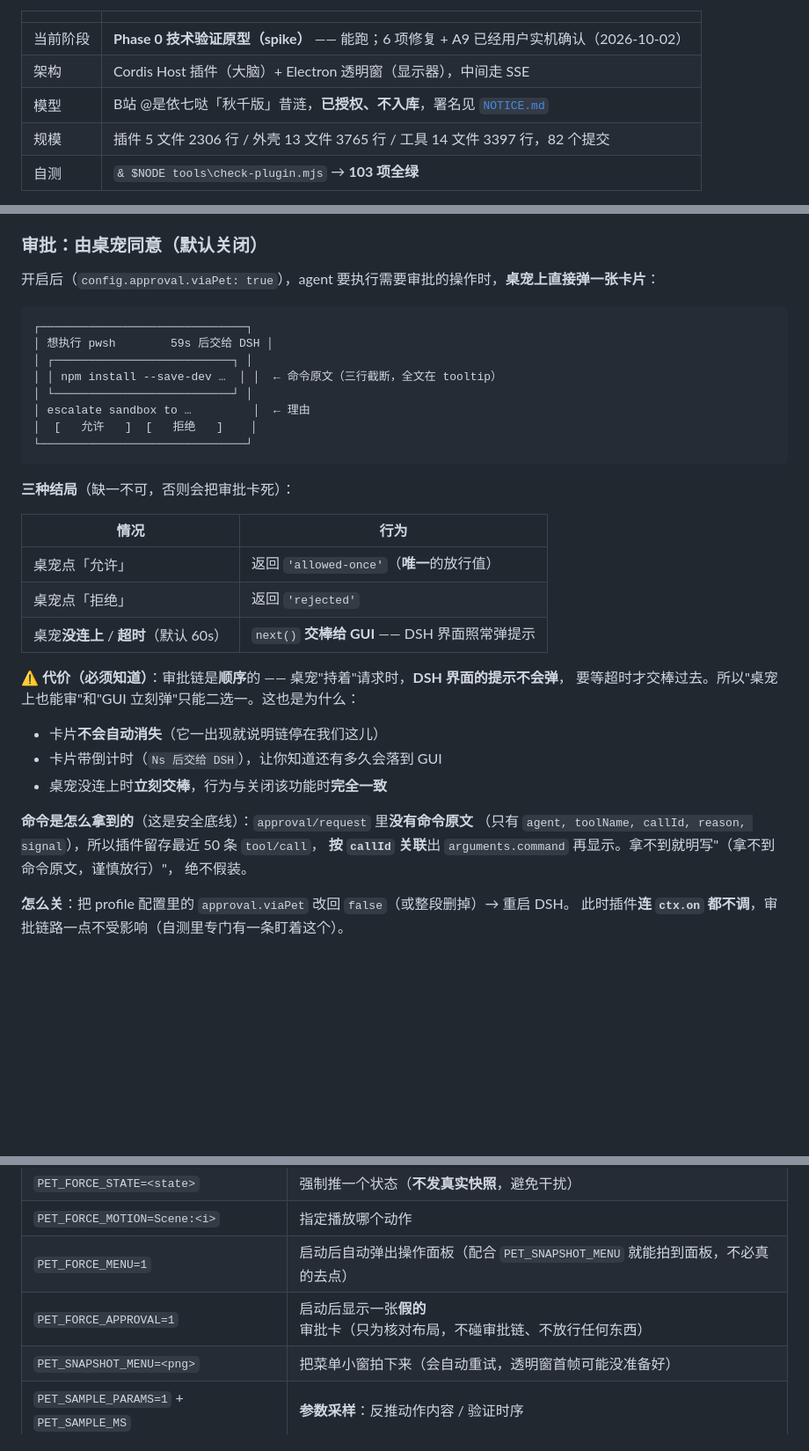
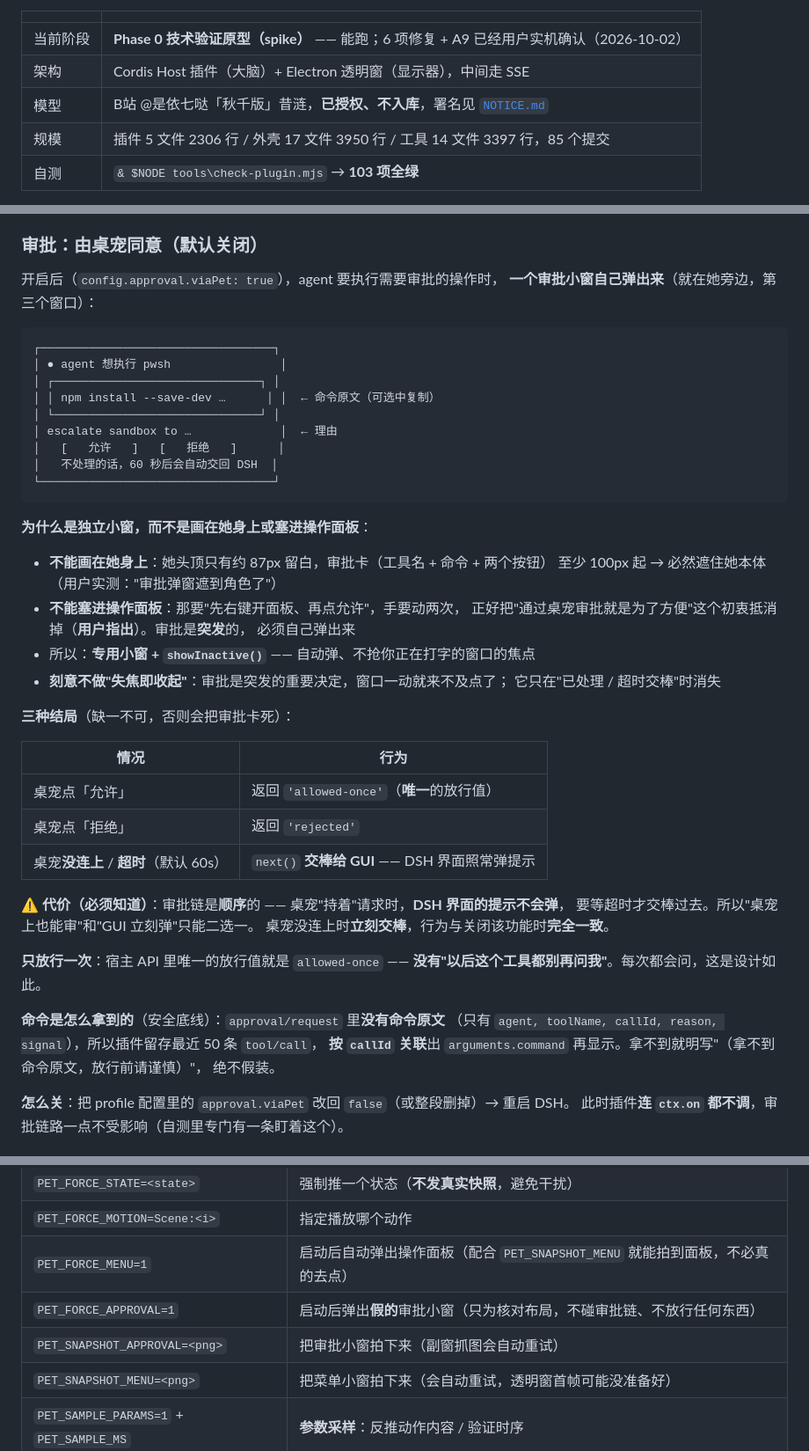
Before and after one commit to dddddhxwys/xilian-pet, a Markdown page: README.md, 3 parts joined by grey strips. Shown at 88% size. Rendered like a GitHub page; blank space fills up the shorter version.

````diff
--- a/README.md
+++ b/README.md
@@ -8,7 +8,7 @@
 | 当前阶段 | **Phase 0 技术验证原型（spike）** —— 能跑；6 项修复 + A9 已经用户实机确认（2026-10-02） |
 | 架构 | Cordis Host 插件（大脑）+ Electron 透明窗（显示器），中间走 SSE |
 | 模型 | B站 @是依七哒「秋千版」昔涟，**已授权、不入库**，署名见 [`NOTICE.md`](NOTICE.md) |
-| 规模 | 插件 5 文件 2306 行 / 外壳 13 文件 3765 行 / 工具 14 文件 3397 行，82 个提交 |
+| 规模 | 插件 5 文件 2306 行 / 外壳 17 文件 3950 行 / 工具 14 文件 3397 行，85 个提交 |
 | 自测 | `& $NODE tools\check-plugin.mjs` → **103 项全绿** |
 
 > 📌 **接手/继续开发请先读 [`docs/交接说明.md`](docs/交接说明.md)** —— 那份是给下一个对话窗口的，
@@ -414,18 +414,31 @@ ctx.sessionProjections.stateOf(session, 'tokenUsage').totals   // ← 就是四
 
 ### 审批：由桌宠同意（**默认关闭**）
 
-开启后（`config.approval.viaPet: true`），agent 要执行需要审批的操作时，**桌宠上直接弹一张卡片**：
+开启后（`config.approval.viaPet: true`），agent 要执行需要审批的操作时，
+**一个审批小窗自己弹出来**（就在她旁边，第三个窗口）：
 
 ```
-┌──────────────────────────────┐
-│ 想执行 pwsh        59s 后交给 DSH │
-│ ┌──────────────────────────┐ │
-│ │ npm install --save-dev …  │ │  ← 命令原文（三行截断，全文在 tooltip）
-│ └──────────────────────────┘ │
-│ escalate sandbox to …         │  ← 理由
-│  [   允许   ]  [   拒绝   ]    │
-└──────────────────────────────┘
+┌──────────────────────────────────┐
+│ ● agent 想执行 pwsh                │
+│ ┌──────────────────────────────┐ │
+│ │ npm install --save-dev …      │ │  ← 命令原文（可选中复制）
+│ └──────────────────────────────┘ │
+│ escalate sandbox to …             │  ← 理由
+│   [   允许   ]   [   拒绝   ]      │
+│   不处理的话，60 秒后会自动交回 DSH  │
+└──────────────────────────────────┘
 ```
+
+**为什么是独立小窗，而不是画在她身上或塞进操作面板**：
+
+- **不能画在她身上**：她头顶只有约 87px 留白，审批卡（工具名 + 命令 + 两个按钮）
+  至少 100px 起 → 必然遮住她本体（用户实测："审批弹窗遮到角色了"）
+- **不能塞进操作面板**：那要"先右键开面板、再点允许"，手要动两次，
+  正好把"通过桌宠审批就是为了方便"这个初衷抵消掉（**用户指出**）。审批是**突发**的，
+  必须自己弹出来
+- 所以：**专用小窗 + `showInactive()`** —— 自动弹、不抢你正在打字的窗口的焦点
+- **刻意不做"失焦即收起"**：审批是突发的重要决定，窗口一动就来不及点了；
+  它只在"已处理 / 超时交棒"时消失
 
 **三种结局**（缺一不可，否则会把审批卡死）：
 
@@ -436,15 +449,15 @@ ctx.sessionProjections.stateOf(session, 'tokenUsage').totals   // ← 就是四
 | 桌宠**没连上** / **超时**（默认 60s） | `next()` **交棒给 GUI** —— DSH 界面照常弹提示 |
 
 ⚠️ **代价（必须知道）**：审批链是**顺序**的 —— 桌宠"持着"请求时，**DSH 界面的提示不会弹**，
-要等超时才交棒过去。所以"桌宠上也能审"和"GUI 立刻弹"只能二选一。这也是为什么：
+要等超时才交棒过去。所以"桌宠上也能审"和"GUI 立刻弹"只能二选一。
+桌宠没连上时**立刻交棒**，行为与关闭该功能时**完全一致**。
 
-- 卡片**不会自动消失**（它一出现就说明链停在我们这儿）
-- 卡片带倒计时（`Ns 后交给 DSH`），让你知道还有多久会落到 GUI
-- 桌宠没连上时**立刻交棒**，行为与关闭该功能时**完全一致**
+**只放行一次**：宿主 API 里唯一的放行值就是 `allowed-once` ——
+**没有"以后这个工具都别再问我"**。每次都会问，这是设计如此。
 
-**命令是怎么拿到的**（这是安全底线）：`approval/request` 里**没有命令原文**
+**命令是怎么拿到的**（安全底线）：`approval/request` 里**没有命令原文**
 （只有 `agent, toolName, callId, reason, signal`），所以插件留存最近 50 条 `tool/call`，
-**按 `callId` 关联**出 `arguments.command` 再显示。拿不到就明写"（拿不到命令原文，谨慎放行）"，
+**按 `callId` 关联**出 `arguments.command` 再显示。拿不到就明写"（拿不到命令原文，放行前请谨慎）"，
 绝不假装。
 
 **怎么关**：把 profile 配置里的 `approval.viaPet` 改回 `false`（或整段删掉）→ 重启 DSH。
@@ -838,7 +853,8 @@ Copy-Item "$env:USERPROFILE\.dsh\profiles\desktop\cordis.patch.yml.bak-<时间
 | `PET_FORCE_STATE=<state>` | 强制推一个状态（**不发真实快照**，避免干扰） |
 | `PET_FORCE_MOTION=Scene:<i>` | 指定播放哪个动作 |
 | `PET_FORCE_MENU=1` | 启动后自动弹出操作面板（配合 `PET_SNAPSHOT_MENU` 就能拍到面板，不必真的去点） |
-| `PET_FORCE_APPROVAL=1` | 启动后显示一张**假的**审批卡（只为核对布局，不碰审批链、不放行任何东西） |
+| `PET_FORCE_APPROVAL=1` | 启动后弹出**假的**审批小窗（只为核对布局，不碰审批链、不放行任何东西） |
+| `PET_SNAPSHOT_APPROVAL=<png>` | 把审批小窗拍下来（副窗抓图会自动重试） |
 | `PET_SNAPSHOT_MENU=<png>` | 把菜单小窗拍下来（会自动重试，透明窗首帧可能没准备好） |
 | `PET_SAMPLE_PARAMS=1` + `PET_SAMPLE_MS` | **参数采样**：反推动作内容 / 验证时序 |
 | `PET_HIT_DEBUG=1` | 每秒打印命中判定（坐标换算逐项可见） |
````
Also changed, not shown: other parts of README.md (+2 -0 lines), docs/交接说明.md (+27 -2 lines).
